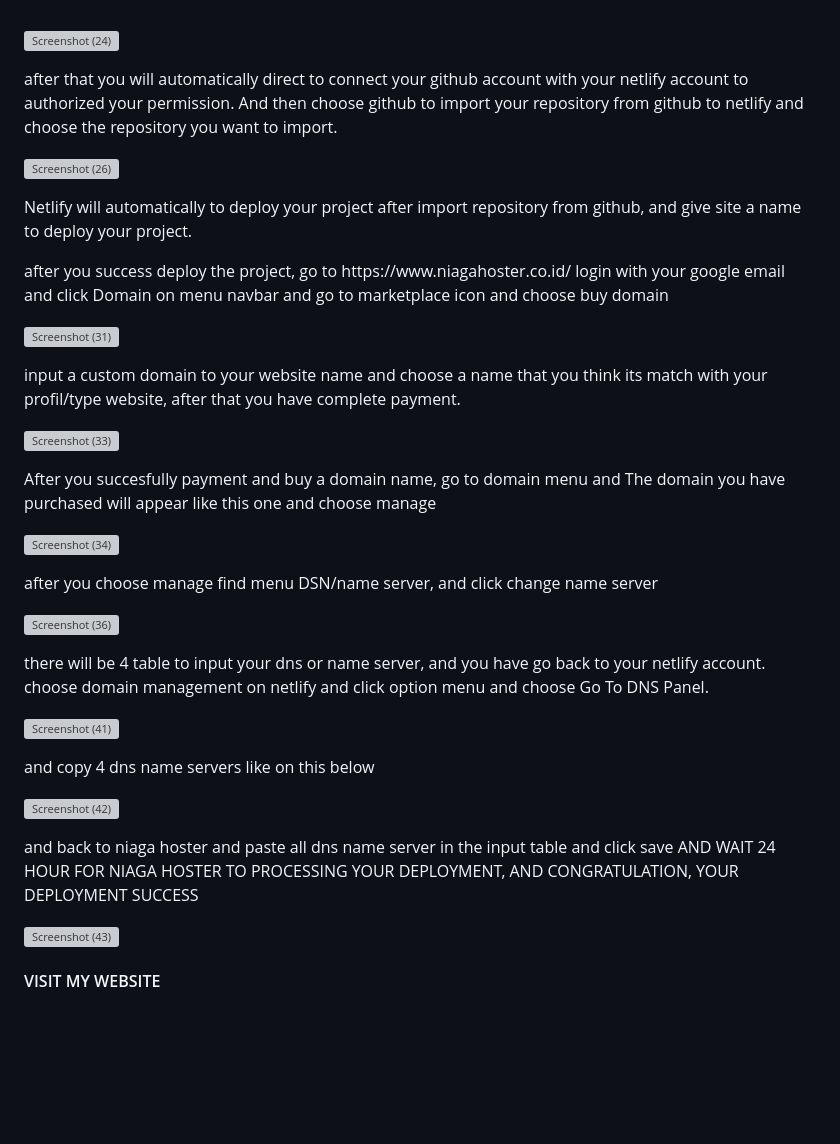
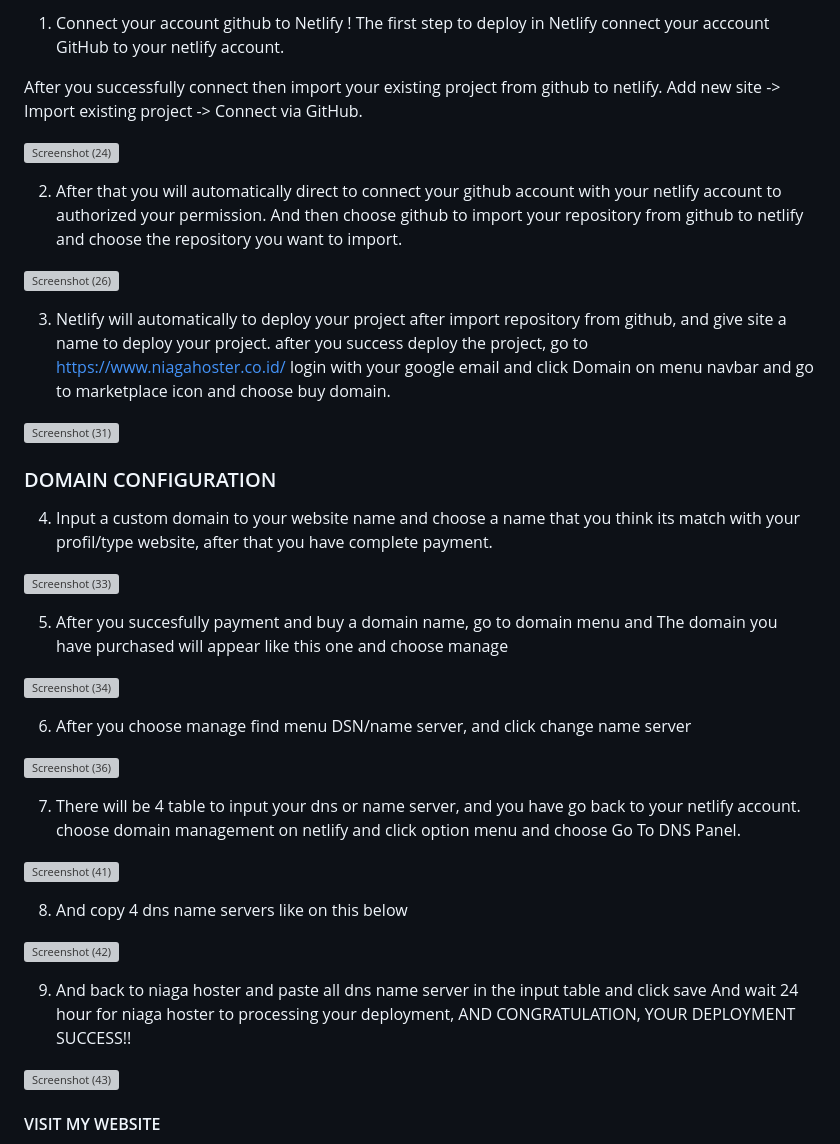
Before and after one commit to EvansMaricho/milestone1, a Markdown page: README.md, the part around one of its changes. Rendered like a GitHub page; blank space fills up the shorter version; grey boxes are pictures that could not be loaded.

```diff
--- a/README.md
+++ b/README.md
@@ -82,21 +94,8 @@ git push origin main`
 
+1. Connect your account github to Netlify !
+The first step to deploy in Netlify connect your acccount GitHub to your netlify account.
 
-
-
-
-
-
-
-
-
-
-
-
-
-
-
-
-
+After you successfully connect then import your existing project from github to netlify. Add new site -> Import existing project -> Connect via GitHub.
 
 
 
@@ -104,62 +103,57 @@ git push origin main`
  ![Screenshot (24)](https://github.com/revou-fsse-5/module-1-EvansMaricho/assets/171814289/1abc6a29-d6aa-4ad1-9b10-e0c2fa5a8ff0)
 
 
-<p> after that you will automatically direct to connect your github account with your netlify account to authorized your permission.
+2. After that you will automatically direct to connect your github account with your netlify account to authorized your permission.
 And then choose github to import your repository from github to netlify and choose the repository you want to import.
-</p>
+
 
 ![Screenshot (26)](https://github.com/EvansMaricho/Assigment-week2/assets/171814289/4f7174d9-57e3-4d5d-8cbb-33e41a0dd92c)
 
-<p>
-  Netlify will automatically to deploy your project after import repository from github,
-  and give site a name to deploy your project.
-</p>
 
-<p>
-  after you success deploy the project, go to https://www.niagahoster.co.id/
-  login with your google email and click Domain on menu navbar and go to marketplace icon and choose buy domain
+ 3. Netlify will automatically to deploy your project after import repository from github,
+  and give site a name to deploy your project. after you success deploy the project, go to https://www.niagahoster.co.id/
+  login with your google email and click Domain on menu navbar and go to marketplace icon and choose buy domain.
 
-</p>
 
 ![Screenshot (31)](https://github.com/EvansMaricho/Assigment-week2/assets/171814289/6ac7b106-c15a-4e1b-a01b-00bddf002536)
 
-<p>
-input a custom domain to your website name and choose a name that you think its match with your profil/type website,
+
+
+<h3 align="left">DOMAIN CONFIGURATION</h3>
+
+4. Input a custom domain to your website name and choose a name that you think its match with your profil/type website,
 after that you have complete payment.
-</p>
+
 
 ![Screenshot (33)](https://github.com/EvansMaricho/Assigment-week2/assets/171814289/a7c0e7b9-0978-4331-8617-f64fae7ddf32)
 
-<P>
-  After you succesfully payment and buy a domain name, go to domain menu and The domain you have purchased will appear like this one
+
+5. After you succesfully payment and buy a domain name, go to domain menu and The domain you have purchased will appear like this one
   and choose manage
-</P>
+
 
 ![Screenshot (34)](https://github.com/EvansMaricho/Assigment-week2/assets/171814289/8b00da3e-0f30-4d0a-a7d7-222ddb2eba22)
 
-<p>
-  after you choose manage find menu DSN/name server, and click change name server
-</p>
+
+6. After you choose manage find menu DSN/name server, and click change name server
 
 ![Screenshot (36)](https://github.com/EvansMaricho/Assigment-week2/assets/171814289/0e25a8c6-02ec-415e-948f-585cb54f53e7)
 
- <p>
-   there will be 4 table to input your dns or name server, and you have go back to your netlify account.
+
+ 7. There will be 4 table to input your dns or name server, and you have go back to your netlify account.
    choose domain management on netlify and click option menu and choose Go To DNS Panel.
- </p>
 
 ![Screenshot (41)](https://github.com/EvansMaricho/Assigment-week2/assets/171814289/4c6ea3b5-9dd2-4211-9785-33f10e047a09)
 
-<P>
-  and copy 4 dns name servers like on this below
-</P>
+
+8. And copy 4 dns name servers like on this below
+
 
 ![Screenshot (42)](https://github.com/EvansMaricho/Assigment-week2/assets/171814289/f50d5765-137e-47ef-bddc-0a516b5493f3)
 
-<p>
-  and back to niaga hoster and paste all dns name server in the input table and click save
-  AND WAIT 24 HOUR FOR NIAGA HOSTER TO PROCESSING YOUR DEPLOYMENT, AND CONGRATULATION, YOUR DEPLOYMENT SUCCESS
-</p>
+
+9. And back to niaga hoster and paste all dns name server in the input table and click save And wait 24 hour for niaga hoster to processing your deployment, AND CONGRATULATION, YOUR DEPLOYMENT SUCCESS!!
+
 
 ![Screenshot (43)](https://github.com/EvansMaricho/Assigment-week2/assets/171814289/c983ad22-1334-41bd-94f4-8a8ff7672158)
 
```
Also changed, not shown: other parts of README.md (+22 -10 lines).
